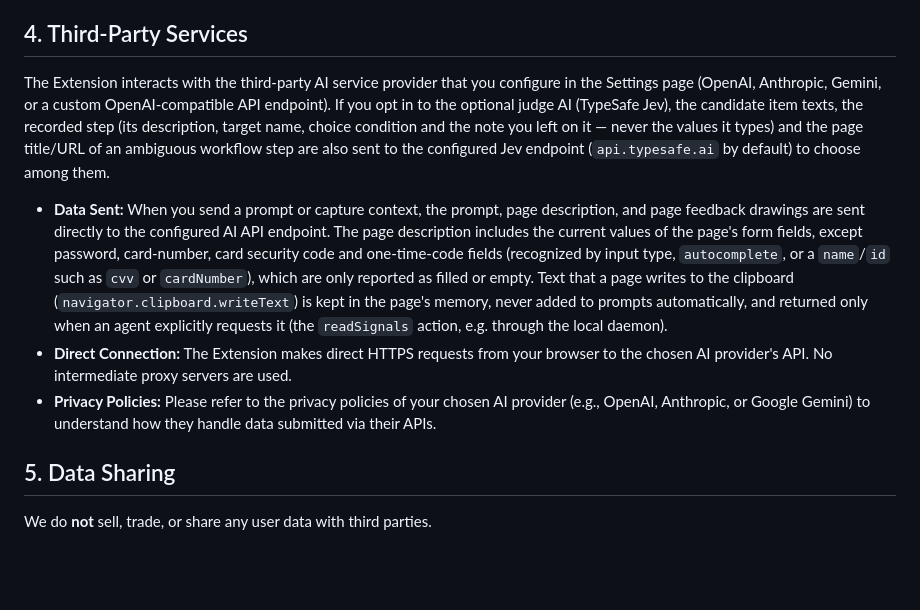
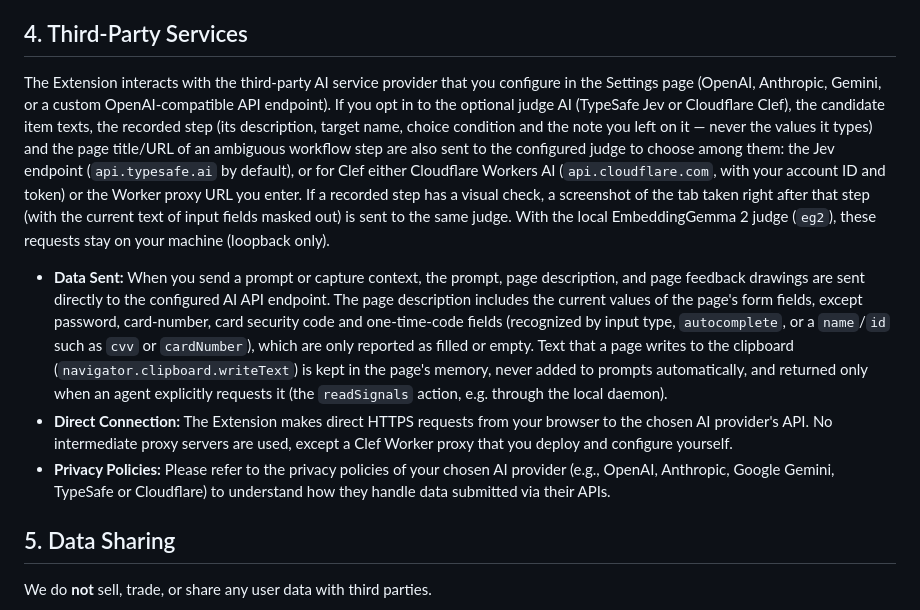
Before and after one commit to buddypia/browser-agent-guide, a Markdown page: PRIVACY.md, the part around the change. GitHub-like rendering; blank space fills up the shorter version.

Commit message:
Disclose Clef and visual-check screenshots in the privacy policy

```diff
--- a/PRIVACY.md
+++ b/PRIVACY.md
@@ -23,10 +23,10 @@ All settings, API keys, prompt histories, page memory rules, and annotations are
 No data is synced unless you export it manually. We do not use `chrome.storage.sync` to ensure your API keys and sensitive histories never leave your device.
 
 ## 4. Third-Party Services
-The Extension interacts with the third-party AI service provider that you configure in the Settings page (OpenAI, Anthropic, Gemini, or a custom OpenAI-compatible API endpoint). If you opt in to the optional judge AI (TypeSafe Jev), the candidate item texts, the recorded step (its description, target name, choice condition and the note you left on it — never the values it types) and the page title/URL of an ambiguous workflow step are also sent to the configured Jev endpoint (`api.typesafe.ai` by default) to choose among them.
+The Extension interacts with the third-party AI service provider that you configure in the Settings page (OpenAI, Anthropic, Gemini, or a custom OpenAI-compatible API endpoint). If you opt in to the optional judge AI (TypeSafe Jev or Cloudflare Clef), the candidate item texts, the recorded step (its description, target name, choice condition and the note you left on it — never the values it types) and the page title/URL of an ambiguous workflow step are also sent to the configured judge to choose among them: the Jev endpoint (`api.typesafe.ai` by default), or for Clef either Cloudflare Workers AI (`api.cloudflare.com`, with your account ID and token) or the Worker proxy URL you enter. If a recorded step has a visual check, a screenshot of the tab taken right after that step (with the current text of input fields masked out) is sent to the same judge. With the local EmbeddingGemma 2 judge (`eg2`), these requests stay on your machine (loopback only).
 *   **Data Sent:** When you send a prompt or capture context, the prompt, page description, and page feedback drawings are sent directly to the configured AI API endpoint. The page description includes the current values of the page's form fields, except password, card-number, card security code and one-time-code fields (recognized by input type, `autocomplete`, or a `name`/`id` such as `cvv` or `cardNumber`), which are only reported as filled or empty. Text that a page writes to the clipboard (`navigator.clipboard.writeText`) is kept in the page's memory, never added to prompts automatically, and returned only when an agent explicitly requests it (the `readSignals` action, e.g. through the local daemon).
-*   **Direct Connection:** The Extension makes direct HTTPS requests from your browser to the chosen AI provider's API. No intermediate proxy servers are used.
-*   **Privacy Policies:** Please refer to the privacy policies of your chosen AI provider (e.g., OpenAI, Anthropic, or Google Gemini) to understand how they handle data submitted via their APIs.
+*   **Direct Connection:** The Extension makes direct HTTPS requests from your browser to the chosen AI provider's API. No intermediate proxy servers are used, except a Clef Worker proxy that you deploy and configure yourself.
+*   **Privacy Policies:** Please refer to the privacy policies of your chosen AI provider (e.g., OpenAI, Anthropic, Google Gemini, TypeSafe or Cloudflare) to understand how they handle data submitted via their APIs.
 
 ## 5. Data Sharing
 We do **not** sell, trade, or share any user data with third parties.
```
